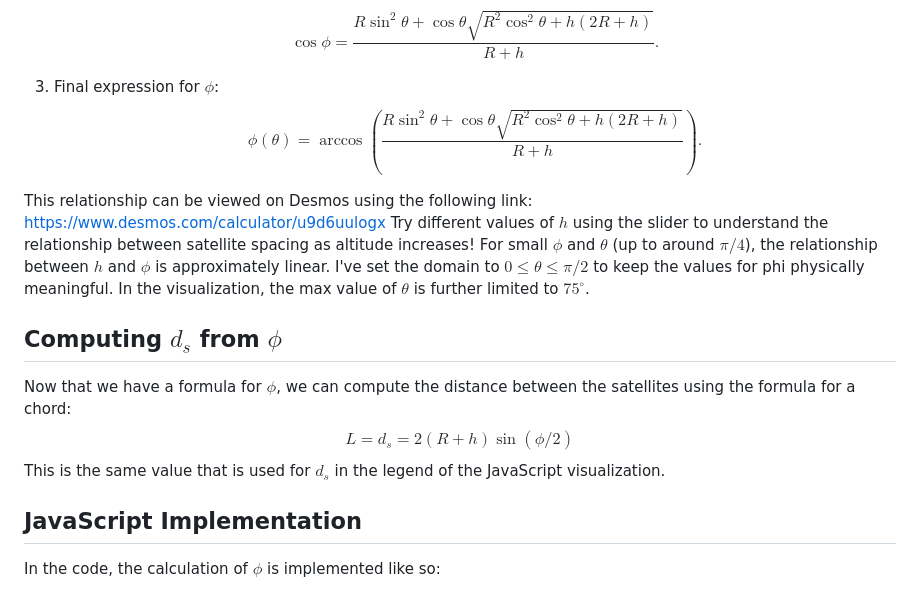
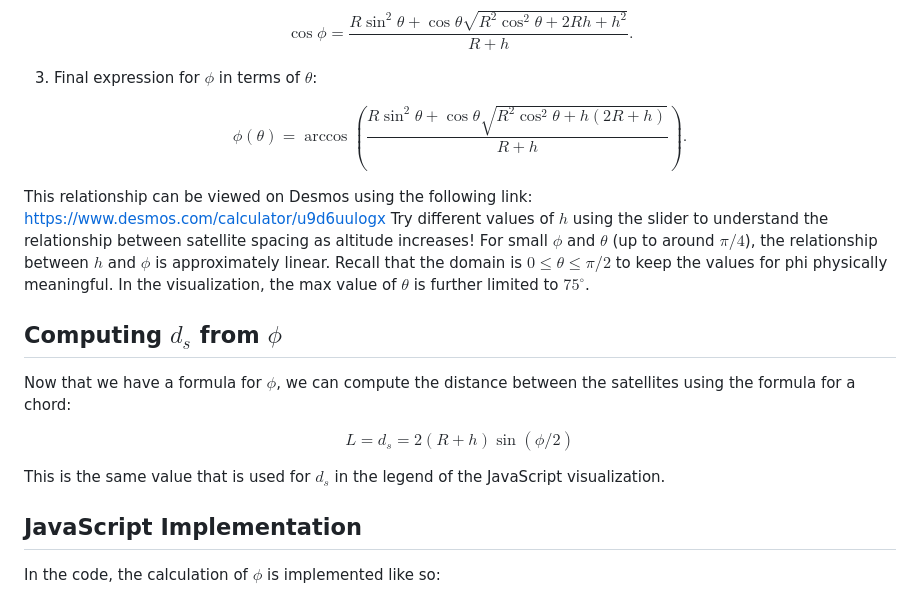
Before and after one commit to jackiryan/tomography-visualization, a Markdown page: dsCalculation.md, the part around one of its changes. Drawn GitHub-style.

```diff
--- a/dsCalculation.md
+++ b/dsCalculation.md
@@ -96,20 +119,23 @@ $$
 $$
-\cos\phi = \frac{R \sin^2\theta + \cos\theta \sqrt{R^2 \cos^2\theta + h (2R + h)}}{R + h}.
+\cos\phi = \frac{R \sin^2\theta + \cos\theta \sqrt{R^2 \cos^2\theta + 2Rh + h^2}}{R + h}.
 $$
 
-3. Final expression for $\phi$:
+3. Final expression for $\phi$ in terms of $\theta$:
+
 $$
-\phi(\theta) = \arccos\!\left(\frac{R \sin^2\theta + \cos\theta \sqrt{R^2 \cos^2\theta + h (2R + h)}}{R + h}\right).
+\phi(\theta) = \arccos\left(\frac{R \sin^2\theta + \cos\theta \sqrt{R^2 \cos^2\theta + h (2R + h)}}{R + h}\right).
 $$
 
 This relationship can be viewed on Desmos using the following link: https://www.desmos.com/calculator/u9d6uulogx
-Try different values of $h$ using the slider to understand the relationship between satellite spacing as altitude increases! For small $\phi$ and $\theta$ (up to around $\pi/4$), the relationship between $h$ and $\phi$ is approximately linear. I've set the domain to $0 \leq \theta \leq \pi/2$ to keep the values for phi physically meaningful. In the visualization, the max value of $\theta$ is further limited to $75^\circ$.
+Try different values of $h$ using the slider to understand the relationship between satellite spacing as altitude increases! For small $\phi$ and $\theta$ (up to around $\pi/4$), the relationship between $h$ and $\phi$ is approximately linear. Recall that the domain is $0 \leq \theta \leq \pi/2$ to keep the values for phi physically meaningful. In the visualization, the max value of $\theta$ is further limited to $75^\circ$.
 
 ## Computing $d_s$ from $\phi$
 Now that we have a formula for $\phi$, we can compute the distance between the satellites using the formula for a chord:
+
 $$
 L =d_s = 2(R+h)\sin(\phi/2)
 $$
+
 This is the same value that is used for $d_s$ in the legend of the JavaScript visualization.
 
 ## JavaScript Implementation
```
Also changed, not shown: other parts of dsCalculation.md (+42 -19 lines).
